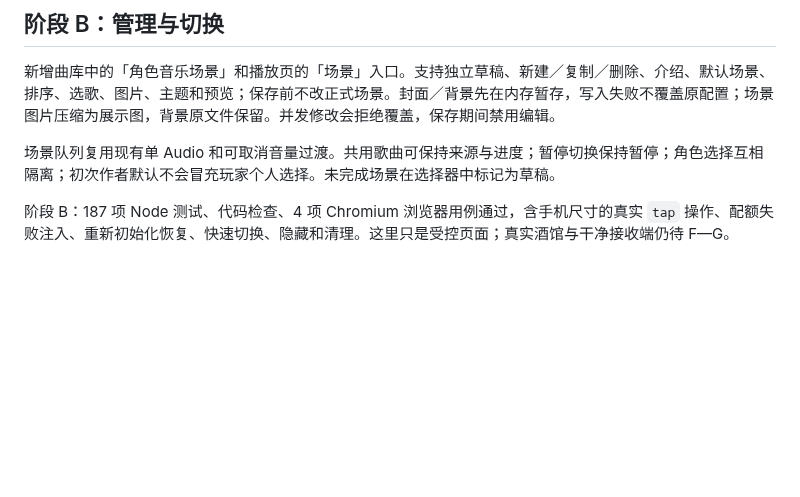
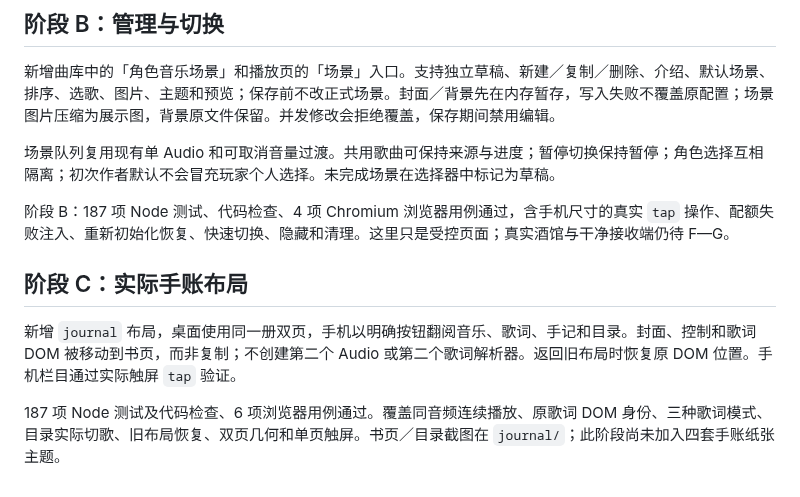
Before and after one commit to riserein/sillytavern, a Markdown page: docs/music-journal/README.md, the part around the change. Drawn GitHub-style; blank space fills up the shorter version.

Commit message:
feat(journal): add responsive book layout around existing player and lyrics

```diff
--- a/docs/music-journal/README.md
+++ b/docs/music-journal/README.md
@@ -21,3 +21,9 @@
 场景队列复用现有单 Audio 和可取消音量过渡。共用歌曲可保持来源与进度；暂停切换保持暂停；角色选择互相隔离；初次作者默认不会冒充玩家个人选择。未完成场景在选择器中标记为草稿。
 
 阶段 B：187 项 Node 测试、代码检查、4 项 Chromium 浏览器用例通过，含手机尺寸的真实 `tap` 操作、配额失败注入、重新初始化恢复、快速切换、隐藏和清理。这里只是受控页面；真实酒馆与干净接收端仍待 F—G。
+
+## 阶段 C：实际手账布局
+
+新增 `journal` 布局，桌面使用同一册双页，手机以明确按钮翻阅音乐、歌词、手记和目录。封面、控制和歌词 DOM 被移动到书页，而非复制；不创建第二个 Audio 或第二个歌词解析器。返回旧布局时恢复原 DOM 位置。手机栏目通过实际触屏 `tap` 验证。
+
+187 项 Node 测试及代码检查、6 项浏览器用例通过。覆盖同音频连续播放、原歌词 DOM 身份、三种歌词模式、目录实际切歌、旧布局恢复、双页几何和单页触屏。书页／目录截图在 `journal/`；此阶段尚未加入四套手账纸张主题。
```
Also changed, not shown: docs/music-journal/journal/collection-desktop.png (added), docs/music-journal/journal/collection-mobile-chromium-emulation.png (added), docs/music-journal/scenes/manager-desktop.png, docs/music-journal/scenes/manager-mobile-chromium-emulation.png, 11 other files.
